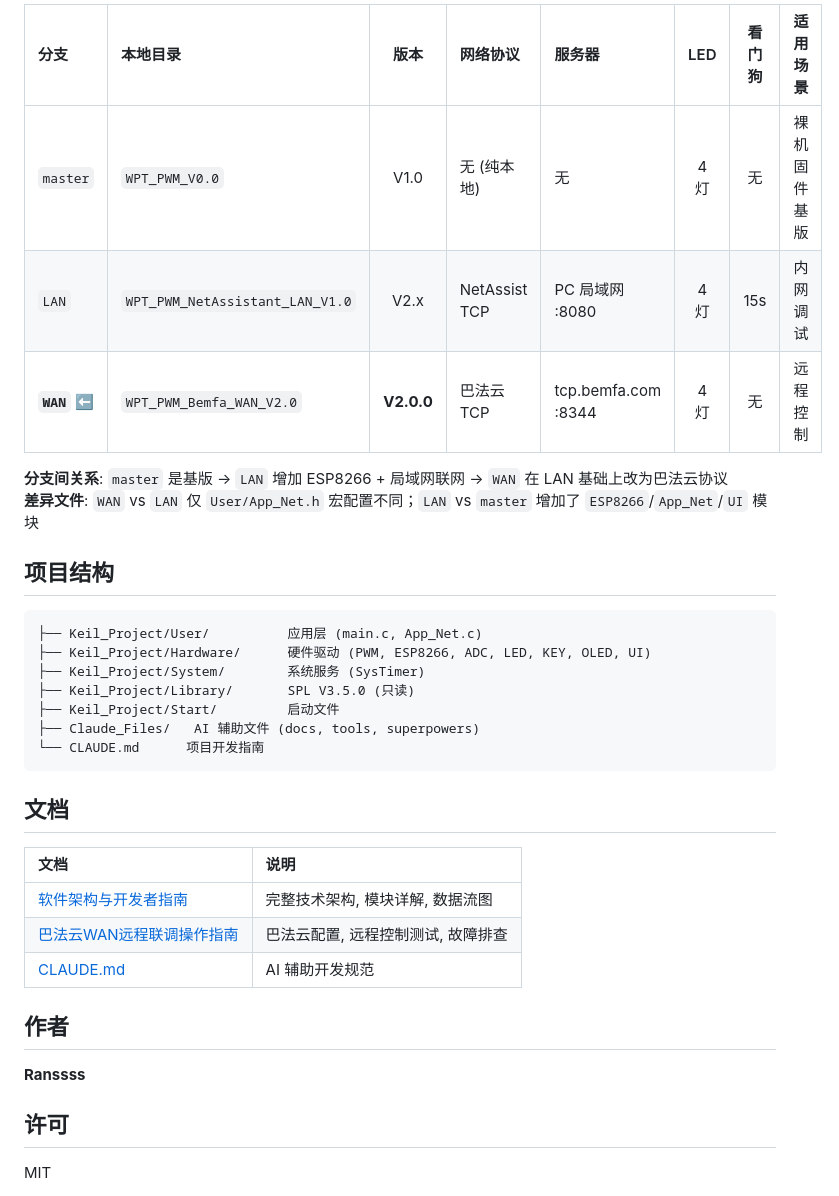
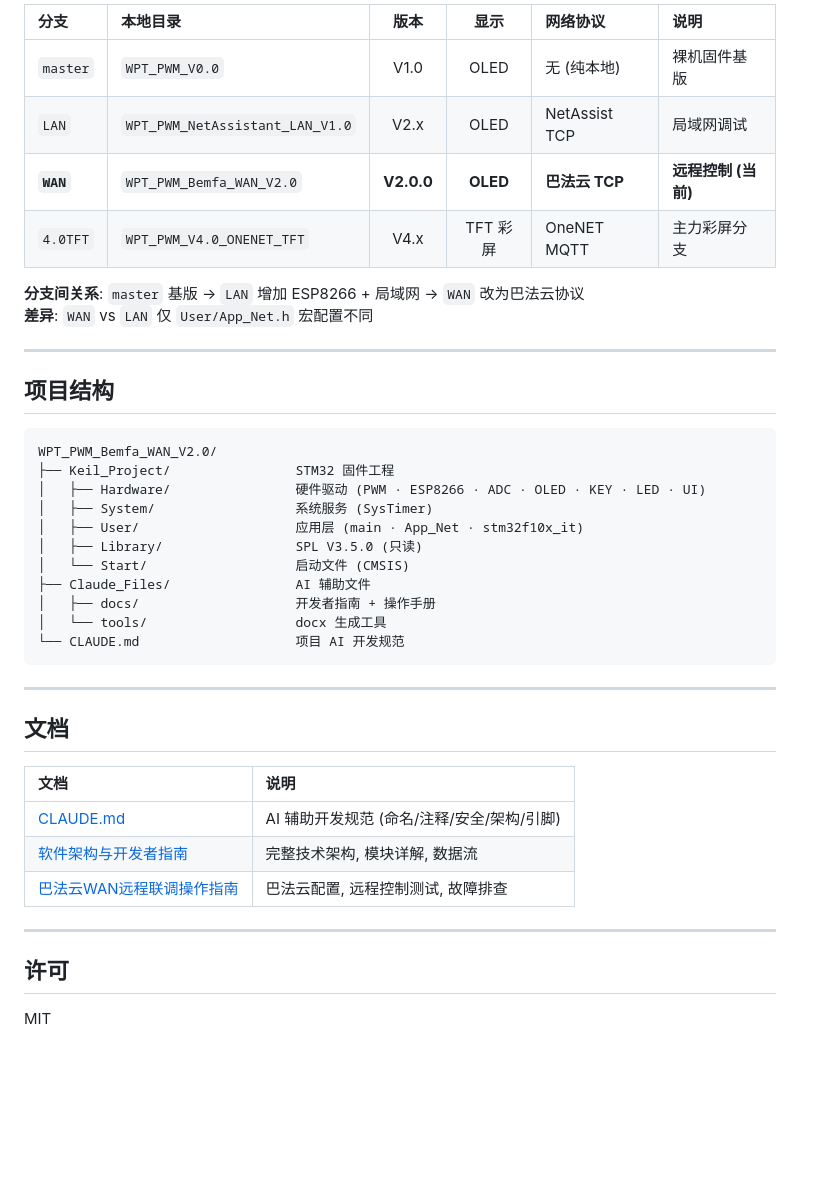
Before and after one commit to Ran-sh/WPT_PWM, a Markdown page: README.md, the part around one of its changes. Rendered like a GitHub page; blank space fills up the shorter version.

````diff
--- a/README.md
+++ b/README.md
@@ -100,36 +193,43 @@
 
-| 分支 | 本地目录 | 版本 | 网络协议 | 服务器 | LED | 看门狗 | 适用场景 |
-|:---|:---|:---:|:---|:---|:---:|:---:|:---|
-| `master` | `WPT_PWM_V0.0` | V1.0 | 无 (纯本地) | 无 | 4 灯 | 无 | 裸机固件基版 |
-| `LAN` | `WPT_PWM_NetAssistant_LAN_V1.0` | V2.x | NetAssist TCP | PC 局域网 :8080 | 4 灯 | 15s | 内网调试 |
-| **`WAN`** ⬅ | `WPT_PWM_Bemfa_WAN_V2.0` | **V2.0.0** | 巴法云 TCP | tcp.bemfa.com :8344 | 4 灯 | 无 | 远程控制 |
+| 分支 | 本地目录 | 版本 | 显示 | 网络协议 | 说明 |
+|:---|:---|:---:|:---:|:---|:---|
+| `master` | `WPT_PWM_V0.0` | V1.0 | OLED | 无 (纯本地) | 裸机固件基版 |
+| `LAN` | `WPT_PWM_NetAssistant_LAN_V1.0` | V2.x | OLED | NetAssist TCP | 局域网调试 |
+| **`WAN`** | `WPT_PWM_Bemfa_WAN_V2.0` | **V2.0.0** | **OLED** | **巴法云 TCP** | **远程控制 (当前)** |
+| `4.0TFT` | `WPT_PWM_V4.0_ONENET_TFT` | V4.x | TFT 彩屏 | OneNET MQTT | 主力彩屏分支 |
 
-**分支间关系**: `master` 是基版 → `LAN` 增加 ESP8266 + 局域网联网 → `WAN` 在 LAN 基础上改为巴法云协议
-**差异文件**: `WAN` vs `LAN` 仅 `User/App_Net.h` 宏配置不同；`LAN` vs `master` 增加了 `ESP8266`/`App_Net`/`UI` 模块
+**分支间关系**: `master` 基版 → `LAN` 增加 ESP8266 + 局域网 → `WAN` 改为巴法云协议
+**差异**: `WAN` vs `LAN` 仅 `User/App_Net.h` 宏配置不同
+
+---
 
 ## 项目结构
 
 ```
-├── Keil_Project/User/          应用层 (main.c, App_Net.c)
-├── Keil_Project/Hardware/      硬件驱动 (PWM, ESP8266, ADC, LED, KEY, OLED, UI)
-├── Keil_Project/System/        系统服务 (SysTimer)
-├── Keil_Project/Library/       SPL V3.5.0 (只读)
-├── Keil_Project/Start/         启动文件
-├── Claude_Files/   AI 辅助文件 (docs, tools, superpowers)
-└── CLAUDE.md      项目开发指南
+WPT_PWM_Bemfa_WAN_V2.0/
+├── Keil_Project/                STM32 固件工程
+│   ├── Hardware/                硬件驱动 (PWM · ESP8266 · ADC · OLED · KEY · LED · UI)
+│   ├── System/                  系统服务 (SysTimer)
+│   ├── User/                    应用层 (main · App_Net · stm32f10x_it)
+│   ├── Library/                 SPL V3.5.0 (只读)
+│   └── Start/                   启动文件 (CMSIS)
+├── Claude_Files/                AI 辅助文件
+│   ├── docs/                    开发者指南 + 操作手册
+│   └── tools/                   docx 生成工具
+└── CLAUDE.md                    项目 AI 开发规范
 ```
+
+---
 
 ## 文档
 
 | 文档 | 说明 |
 |:---|:---|
-| [软件架构与开发者指南](Claude_Files/docs/软件架构与开发者指南.md) | 完整技术架构, 模块详解, 数据流图 |
+| [CLAUDE.md](CLAUDE.md) | AI 辅助开发规范 (命名/注释/安全/架构/引脚) |
+| [软件架构与开发者指南](Claude_Files/docs/软件架构与开发者指南.md) | 完整技术架构, 模块详解, 数据流 |
 | [巴法云WAN远程联调操作指南](Claude_Files/docs/巴法云WAN远程联调操作指南.md) | 巴法云配置, 远程控制测试, 故障排查 |
-| [CLAUDE.md](CLAUDE.md) | AI 辅助开发规范 |
 
-## 作者
-
-**Ranssss**
+---
 
 ## 许可
 
````
Also changed, not shown: other parts of README.md (+151 -58 lines).
